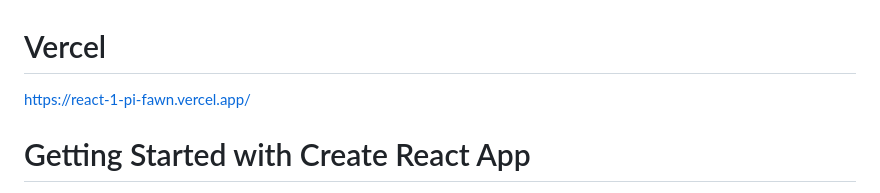
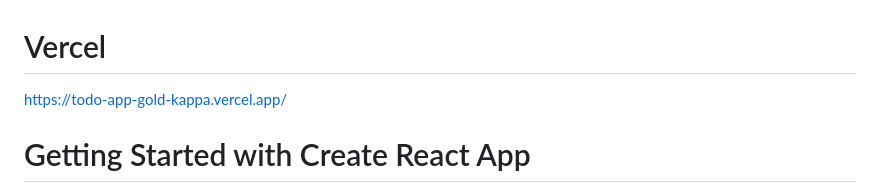
Before and after one commit to SigmaBoy7/React-1, a Markdown page: README.md, the part around the change. Drawn GitHub-style.

```diff
--- a/README.md
+++ b/README.md
@@ -1,5 +1,5 @@
 # Vercel
-https://react-1-pi-fawn.vercel.app/
+https://todo-app-gold-kappa.vercel.app/
 # Getting Started with Create React App
 
 This project was bootstrapped with [Create React App](https://github.com/facebook/create-react-app).
```
